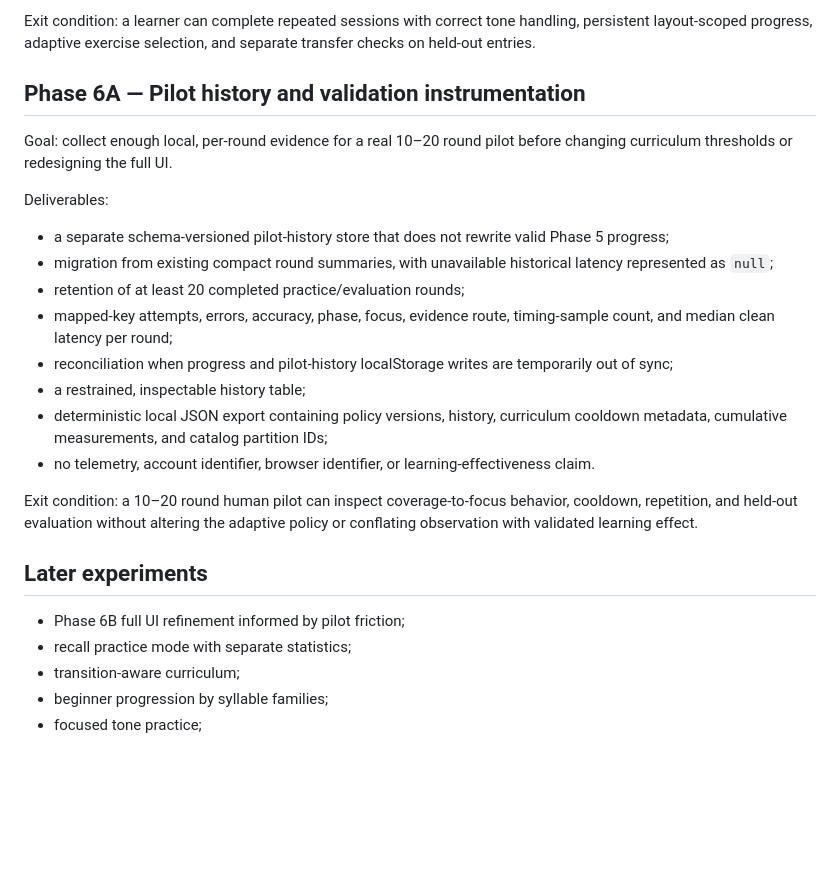
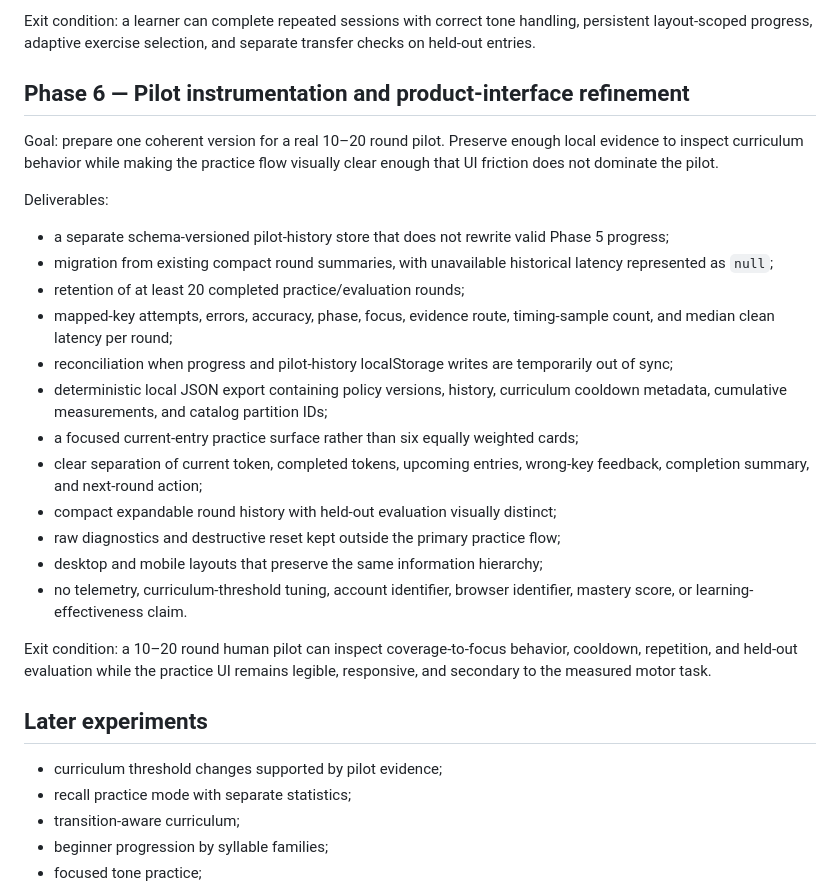
Before and after one commit to a20030824/bopomofo-trainer, a Markdown page: docs/roadmap.md, the part around the change. Drawn GitHub-style; blank space fills up the shorter version.

Commit message:
docs: combine pilot and interface refinement roadmap

```diff
--- a/docs/roadmap.md
+++ b/docs/roadmap.md
@@ -115,9 +115,9 @@ Deliverables:
 
 Exit condition: a learner can complete repeated sessions with correct tone handling, persistent layout-scoped progress, adaptive exercise selection, and separate transfer checks on held-out entries.
 
-## Phase 6A — Pilot history and validation instrumentation
+## Phase 6 — Pilot instrumentation and product-interface refinement
 
-Goal: collect enough local, per-round evidence for a real 10–20 round pilot before changing curriculum thresholds or redesigning the full UI.
+Goal: prepare one coherent version for a real 10–20 round pilot. Preserve enough local evidence to inspect curriculum behavior while making the practice flow visually clear enough that UI friction does not dominate the pilot.
 
 Deliverables:
 
@@ -126,15 +126,19 @@ Deliverables:
 - retention of at least 20 completed practice/evaluation rounds;
 - mapped-key attempts, errors, accuracy, phase, focus, evidence route, timing-sample count, and median clean latency per round;
 - reconciliation when progress and pilot-history localStorage writes are temporarily out of sync;
-- a restrained, inspectable history table;
 - deterministic local JSON export containing policy versions, history, curriculum cooldown metadata, cumulative measurements, and catalog partition IDs;
-- no telemetry, account identifier, browser identifier, or learning-effectiveness claim.
+- a focused current-entry practice surface rather than six equally weighted cards;
+- clear separation of current token, completed tokens, upcoming entries, wrong-key feedback, completion summary, and next-round action;
+- compact expandable round history with held-out evaluation visually distinct;
+- raw diagnostics and destructive reset kept outside the primary practice flow;
+- desktop and mobile layouts that preserve the same information hierarchy;
+- no telemetry, curriculum-threshold tuning, account identifier, browser identifier, mastery score, or learning-effectiveness claim.
 
-Exit condition: a 10–20 round human pilot can inspect coverage-to-focus behavior, cooldown, repetition, and held-out evaluation without altering the adaptive policy or conflating observation with validated learning effect.
+Exit condition: a 10–20 round human pilot can inspect coverage-to-focus behavior, cooldown, repetition, and held-out evaluation while the practice UI remains legible, responsive, and secondary to the measured motor task.
 
 ## Later experiments
 
-- Phase 6B full UI refinement informed by pilot friction;
+- curriculum threshold changes supported by pilot evidence;
 - recall practice mode with separate statistics;
 - transition-aware curriculum;
 - beginner progression by syllable families;
```
